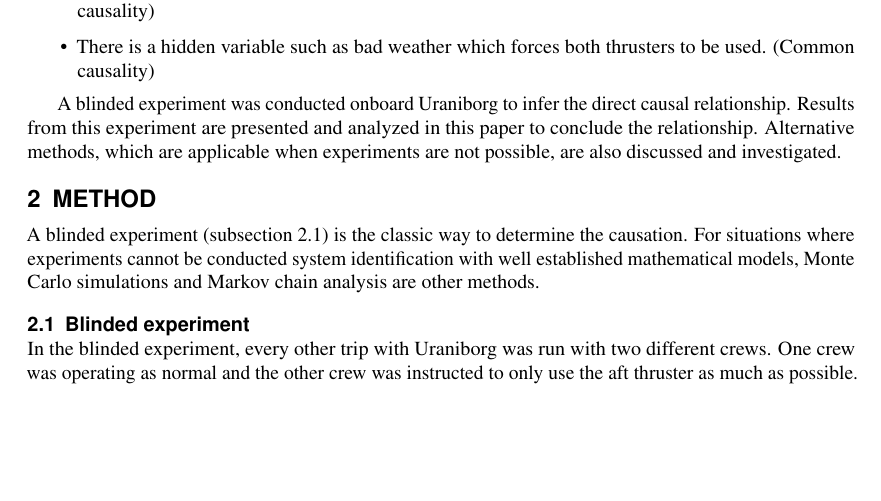
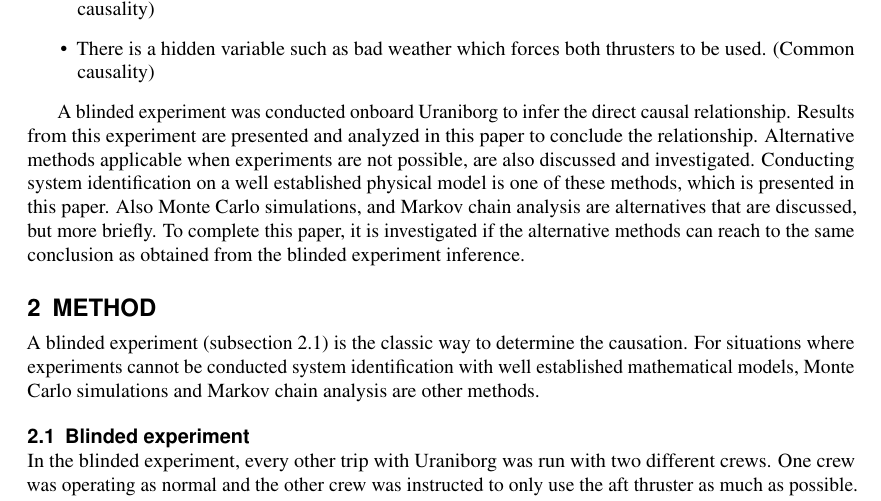
Before and after one commit to martinlarsalbert/DNV-NORDIC-MARITIME-UNIVERSITIES-WORKSHOP-2023, a LaTeX document (main.tex): part of page 3 of 3 before the commit and part of page 3 of 4 after it, cut so that both start at the same text, the shorter picture padded with empty space. Compiled offline with pdfLaTeX.

Commit message:
Updates from Overleaf

```diff
--- a/main.tex
+++ b/main.tex
@@ -75,8 +75,7 @@ However, both reversed causality or common causality are other possibilities, co
 %________________________________________
 
 %Solution/Evaluation:
-A blinded experiment was conducted onboard Uraniborg to infer the direct causal relationship. Results from this experiment are presented and analyzed in this paper to conclude the relationship. Alternative methods, which are applicable when experiments are not possible, are also discussed and investigated.
-
+A blinded experiment was conducted onboard Uraniborg to infer the direct causal relationship. Results from this experiment are presented and analyzed in this paper to conclude the relationship. Alternative methods applicable when experiments are not possible, are also discussed and investigated. Conducting system identification on a well established physical model is one of these methods, which is presented in this paper. Also Monte Carlo simulations, and Markov chain analysis are alternatives that are discussed, but more briefly. To complete this paper, it is investigated if the alternative methods can reach to the same conclusion as obtained from the blinded experiment inference.
 
 \section{Method}
 A blinded experiment (\autoref{sec:blinded_experiment}) is the classic way to determine the causation. For situations where experiments cannot be conducted system identification with well established
```
